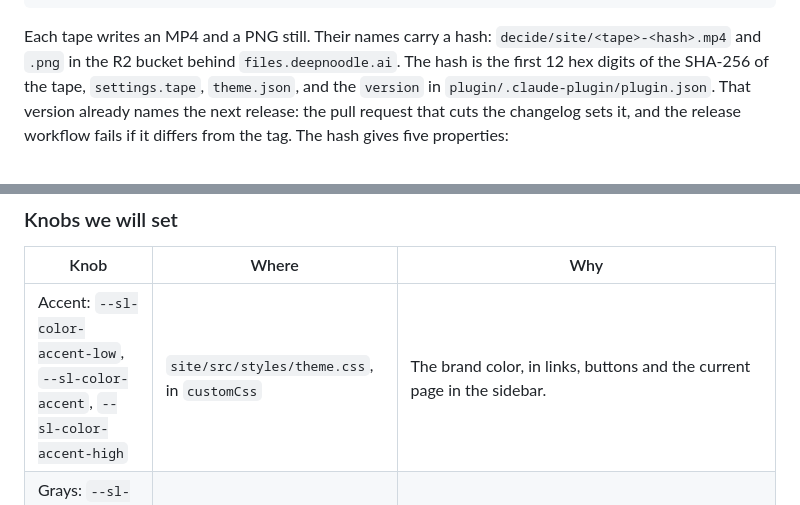
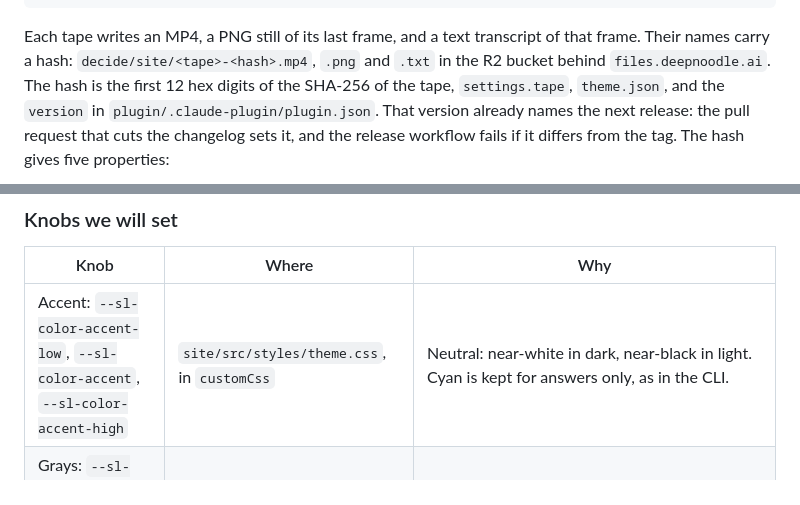
Before and after one commit to deepnoodle-ai/decide, a Markdown page: docs/design/docs-site.md, 2 parts joined by grey strips. Drawn GitHub-style.

````diff
--- a/docs/design/docs-site.md
+++ b/docs/design/docs-site.md
@@ -133,8 +138,9 @@ Sleep 6s
 Screenshot triage-issues.png
 ```
 
-Each tape writes an MP4 and a PNG still. Their names carry a hash:
-`decide/site/<tape>-<hash>.mp4` and `.png` in the R2 bucket behind
+Each tape writes an MP4, a PNG still of its last frame, and a text
+transcript of that frame. Their names carry a hash:
+`decide/site/<tape>-<hash>.mp4`, `.png` and `.txt` in the R2 bucket behind
 `files.deepnoodle.ai`. The hash is the first 12 hex digits of the SHA-256
 of the tape, `settings.tape`, `theme.json`, and the `version` in
 `plugin/.claude-plugin/plugin.json`. That version already names the next
@@ -261,7 +276,7 @@ changed the markup of the page frame and the mobile menu, for example.
 
 | Knob | Where | Why |
 | --- | --- | --- |
-| Accent: `--sl-color-accent-low`, `--sl-color-accent`, `--sl-color-accent-high` | `site/src/styles/theme.css`, in `customCss` | The brand color, in links, buttons and the current page in the sidebar. |
+| Accent: `--sl-color-accent-low`, `--sl-color-accent`, `--sl-color-accent-high` | `site/src/styles/theme.css`, in `customCss` | Neutral: near-white in dark, near-black in light. Cyan is kept for answers only, as in the CLI. |
 | Grays: `--sl-color-white`, `--sl-color-gray-1` … `-gray-7`, `--sl-color-black` | same | Starlight's grays are cool blue. A warmer or neutral scale is most of what makes a stock site look like ours. |
 | Fonts: `--sl-font`, `--sl-font-mono` | same, with `@fontsource/*` packages in `customCss` | Type does more for "elegant" than color does. |
 | Heading sizes: `--sl-text-h1` … `-h3`, `--sl-line-height-headings` | same | A larger, tighter title scale for the landing and tutorial pages. |
````
Also changed, not shown: other parts of docs/design/docs-site.md (+50 -26 lines), docs/design/docs-site-look.md (added, +350 -0 lines).
